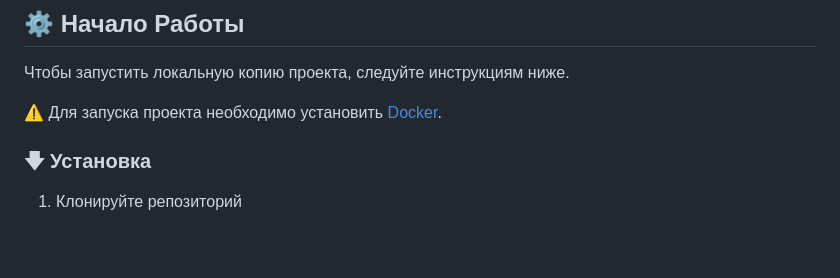
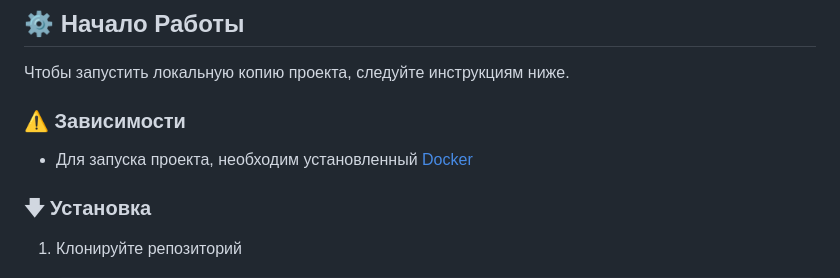
Before and after one commit to tvules/YaCut, a Markdown page: README.md, the part around the change. Rendered like a GitHub page; blank space fills up the shorter version.

Commit message:
[desc] Add a prerequisites block

```diff
--- a/README.md
+++ b/README.md
@@ -24,7 +24,9 @@ Cервис укорачивания ссылок.
 
 Чтобы запустить локальную копию проекта, следуйте инструкциям ниже.
 
-⚠ Для запуска проекта необходимо установить [Docker][Docker-url].
+### ⚠ Зависимости
+
+- Для запуска проекта, необходим установленный [Docker][Docker-url]
 
 ### 🡇 Установка
 
```
